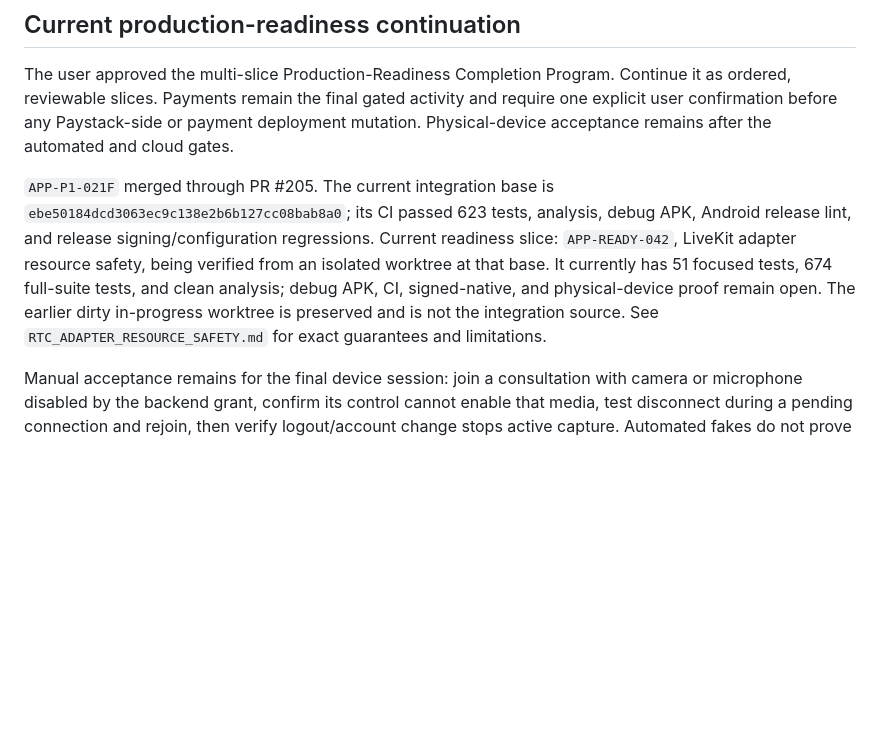
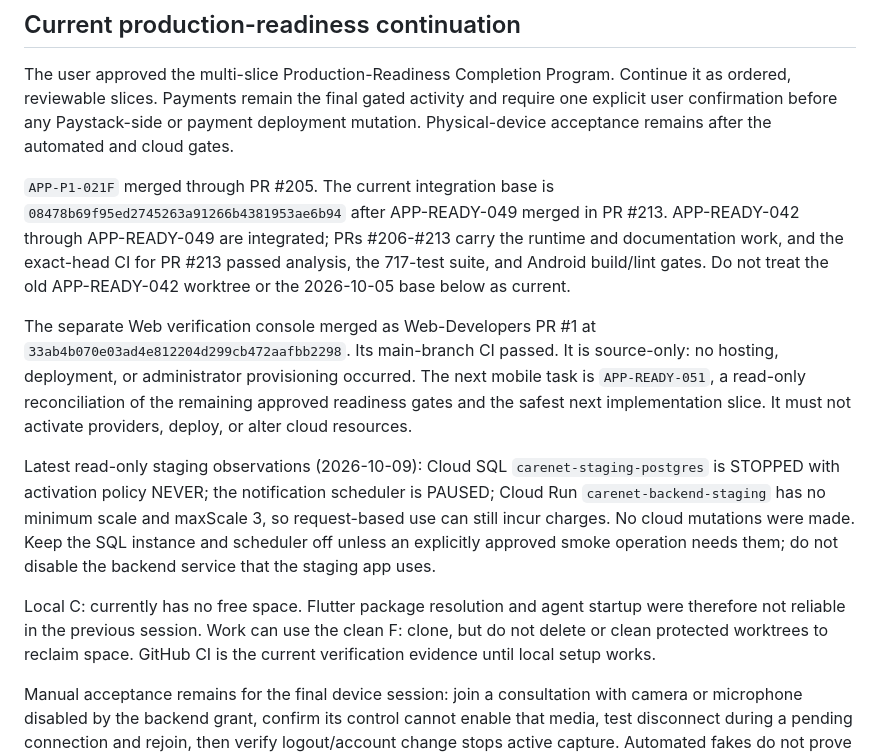
Before and after one commit to Carenetmed/Mobile-App, a Markdown page: docs/AI_HANDOFF.md, the part around one of its changes. Rendered like a GitHub page; blank space fills up the shorter version.

Commit message:
APP-READY-050: Reconcile readiness handoff after PR 213

```diff
--- a/docs/AI_HANDOFF.md
+++ b/docs/AI_HANDOFF.md
@@ -25,14 +25,31 @@ or payment deployment mutation. Physical-device acceptance remains after the
 automated and cloud gates.
 
 `APP-P1-021F` merged through PR #205. The current integration base is
-`ebe50184dcd3063ec9c138e2b6b127cc08bab8a0`; its CI passed 623 tests, analysis,
-debug APK, Android release lint, and release signing/configuration regressions.
-Current readiness slice: `APP-READY-042`, LiveKit adapter resource safety,
-being verified from an isolated worktree at that base. It currently has 51
-focused tests, 674 full-suite tests, and clean analysis; debug APK, CI,
-signed-native, and physical-device proof remain open. The earlier dirty
-in-progress worktree is preserved and is not the integration source. See
-`RTC_ADAPTER_RESOURCE_SAFETY.md` for exact guarantees and limitations.
+`08478b69f95ed2745263a91266b4381953ae6b94` after APP-READY-049 merged in PR
+#213. APP-READY-042 through APP-READY-049 are integrated; PRs #206-#213 carry
+the runtime and documentation work, and the exact-head CI for PR #213 passed
+analysis, the 717-test suite, and Android build/lint gates. Do not treat the
+old APP-READY-042 worktree or the 2026-10-05 base below as current.
+
+The separate Web verification console merged as Web-Developers PR #1 at
+`33ab4b070e03ad4e812204d299cb472aafbb2298`. Its main-branch CI passed. It is
+source-only: no hosting, deployment, or administrator provisioning occurred.
+The next mobile task is `APP-READY-051`, a read-only reconciliation of the
+remaining approved readiness gates and the safest next implementation slice.
+It must not activate providers, deploy, or alter cloud resources.
+
+Latest read-only staging observations (2026-10-09): Cloud SQL
+`carenet-staging-postgres` is STOPPED with activation policy NEVER; the
+notification scheduler is PAUSED; Cloud Run `carenet-backend-staging` has no
+minimum scale and maxScale 3, so request-based use can still incur charges.
+No cloud mutations were made. Keep the SQL instance and scheduler off unless
+an explicitly approved smoke operation needs them; do not disable the backend
+service that the staging app uses.
+
+Local C: currently has no free space. Flutter package resolution and agent
+startup were therefore not reliable in the previous session. Work can use the
+clean F: clone, but do not delete or clean protected worktrees to reclaim
+space. GitHub CI is the current verification evidence until local setup works.
 
 Manual acceptance remains for the final device session: join a consultation
 with camera or microphone disabled by the backend grant, confirm its control
```
Also changed, not shown: other parts of docs/AI_HANDOFF.md (+25 -1 lines), docs/CODEBASE_STATUS.md (+21 -11 lines), docs/DOC_SYNC.md (+7 -3 lines).
